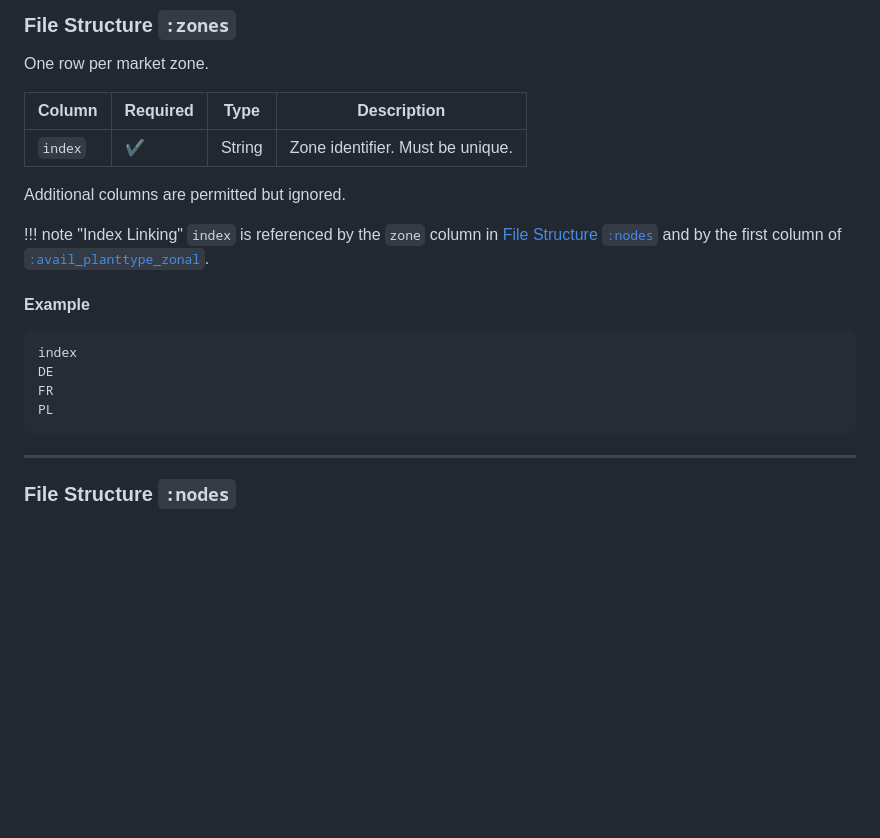
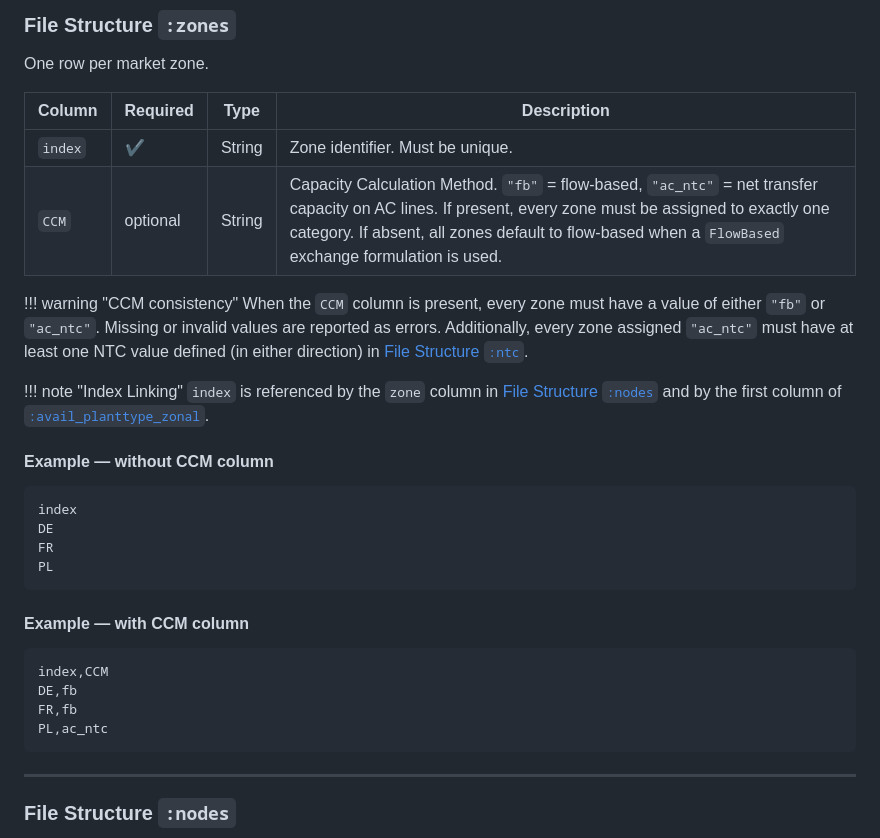
Before and after one commit to EnnoWbrw/POMATWO, a Markdown page: docs/src/input_data.md, the part around the change. Rendered like a GitHub page; blank space fills up the shorter version.

Commit message:
updated zone file structure documentation

````diff
--- a/docs/src/input_data.md
+++ b/docs/src/input_data.md
@@ -91,18 +91,28 @@ One row per market zone.
 | Column  | Required | Type   | Description |
 |---------|----------|--------|-------------|
 | `index` | ✔        | String | Zone identifier. Must be unique. |
+| `CCM`   | optional | String | Capacity Calculation Method. `"fb"` = flow-based, `"ac_ntc"` = net transfer capacity on AC lines. If present, every zone must be assigned to exactly one category. If absent, all zones default to flow-based when a `FlowBased` exchange formulation is used. |
 
-Additional columns are permitted but ignored.
+!!! warning "CCM consistency"
+    When the `CCM` column is present, every zone must have a value of either `"fb"` or `"ac_ntc"`. Missing or invalid values are reported as errors. Additionally, every zone assigned `"ac_ntc"` must have at least one NTC value defined (in either direction) in [File Structure `:ntc`](@ref).
 
 !!! note "Index Linking"
     `index` is referenced by the `zone` column in [File Structure `:nodes`](@ref) and by the first column of [`:avail_planttype_zonal`](@ref).
 
-#### Example
+#### Example — without CCM column
 ```csv
 index
 DE
 FR
 PL
+```
+
+#### Example — with CCM column
+```csv
+index,CCM
+DE,fb
+FR,fb
+PL,ac_ntc
 ```
 
 ---
````
